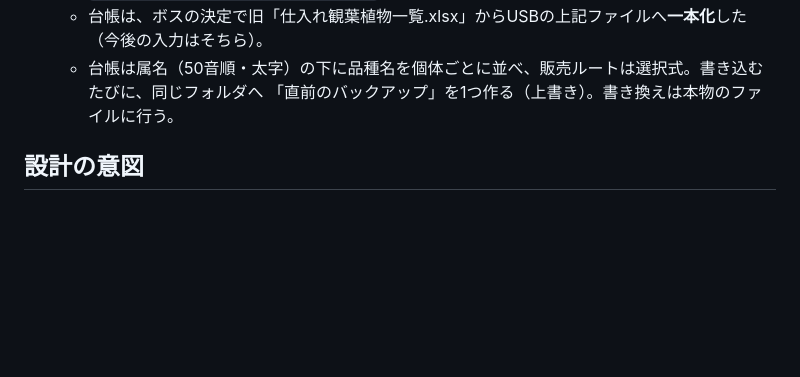
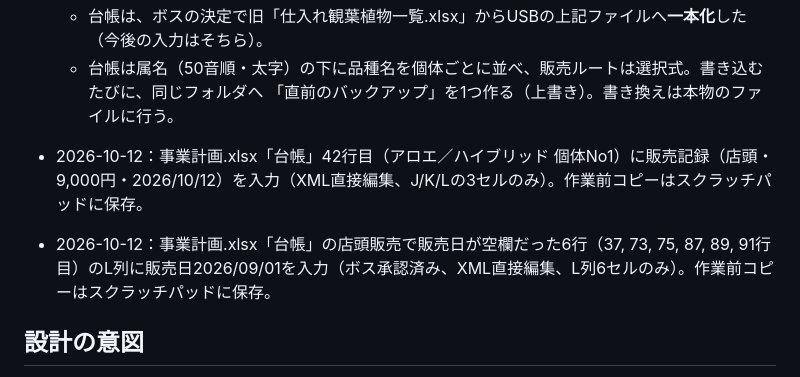
Before and after one commit to marushikakubesu-arch/marushikaku-homepage, a Markdown page: 納品書自動計算/CLAUDE.md, the part around one of its changes. Drawn GitHub-style; blank space fills up the shorter version.

Commit message:
納品書自動計算のCLAUDE.mdに10/12の台帳更新履歴（アロエ販売記録・販売日の補完）を追記
Co-Authored-By: Claude Sonnet 5.5 <noreply@anthropic.com>

```diff
--- a/納品書自動計算/CLAUDE.md
+++ b/納品書自動計算/CLAUDE.md
@@ -40,6 +40,9 @@ Excel（xlsx）。数式のみで構成（マクロ・外部ツール不使用
   - 台帳は属名（50音順・太字）の下に品種名を個体ごとに並べ、販売ルートは選択式。書き込むたびに、同じフォルダへ
     「直前のバックアップ」を1つ作る（上書き）。書き換えは本物のファイルに行う。
 
+- 2026-10-12：事業計画.xlsx「台帳」42行目（アロエ／ハイブリッド 個体No1）に販売記録（店頭・9,000円・2026/10/12）を入力（XML直接編集、J/K/Lの3セルのみ）。作業前コピーはスクラッチパッドに保存。
+- 2026-10-12：事業計画.xlsx「台帳」の店頭販売で販売日が空欄だった6行（37, 73, 75, 87, 89, 91行目）のL列に販売日2026/09/01を入力（ボス承認済み、XML直接編集、L列6セルのみ）。作業前コピーはスクラッチパッドに保存。
+
 ## 設計の意図
 「仕入れ価格」列の実データを調べたところ、すでに納品書の税抜単価×1.1（消費税込み）の
 値が入っていることを確認した（例：納品書のステファニアスベローサ単価1,500円 →
```
Also changed, not shown: other parts of 納品書自動計算/CLAUDE.md (+1 -1 lines).
